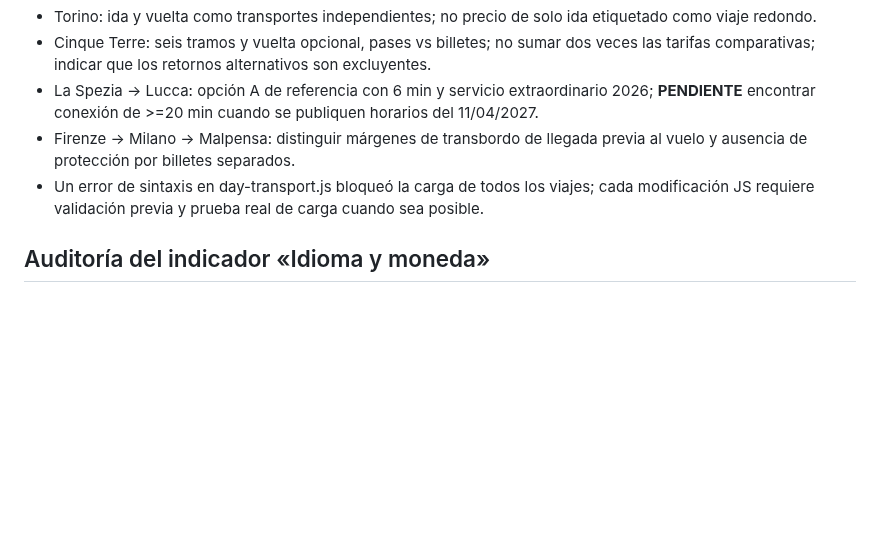
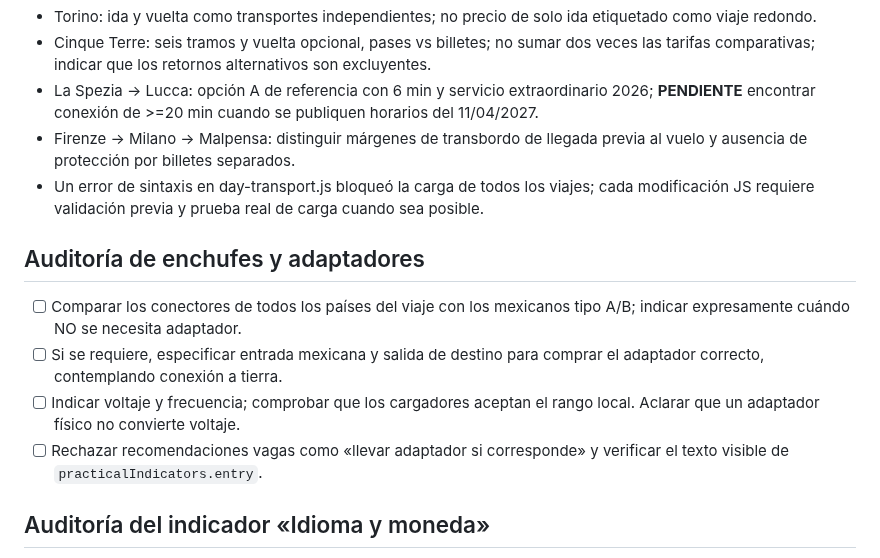
Before and after one commit to JesusRiddle/atlas-viajes, a Markdown page: docs/trip-production-checklist.md, the part around the change. GitHub-like rendering; blank space fills up the shorter version.

Commit message:
fix(editorial): specify plug compatibility and exact travel adapters

```diff
--- a/docs/trip-production-checklist.md
+++ b/docs/trip-production-checklist.md
@@ -48,6 +48,12 @@ Validar además encabezado, navegación entre nueve anclas, enlaces, responsive,
 - Firenze → Milano → Malpensa: distinguir márgenes de transbordo de llegada previa al vuelo y ausencia de protección por billetes separados.
 - Un error de sintaxis en day-transport.js bloqueó la carga de todos los viajes; cada modificación JS requiere validación previa y prueba real de carga cuando sea posible.
 
+## Auditoría de enchufes y adaptadores
+- [ ] Comparar los conectores de todos los países del viaje con los mexicanos tipo A/B; indicar expresamente cuándo NO se necesita adaptador.
+- [ ] Si se requiere, especificar entrada mexicana y salida de destino para comprar el adaptador correcto, contemplando conexión a tierra.
+- [ ] Indicar voltaje y frecuencia; comprobar que los cargadores aceptan el rango local. Aclarar que un adaptador físico no convierte voltaje.
+- [ ] Rechazar recomendaciones vagas como «llevar adaptador si corresponde» y verificar el texto visible de `practicalIndicators.entry`.
+
 ## Auditoría del indicador «Idioma y moneda»
 - [ ] Para viajes nuevos, confirmar que `practicalIndicators.language.badge` indica idioma local y código ISO 4217 de moneda («Japonés · JPY»), no valoraciones como «Fácil de organizar».
 - [ ] Confirmar que `practicalIndicators.language.text` incluye utilidad del inglés y consejos pertinentes de efectivo, tarjetas y conversión a MXN; revisar contenido en la interfaz.
```
